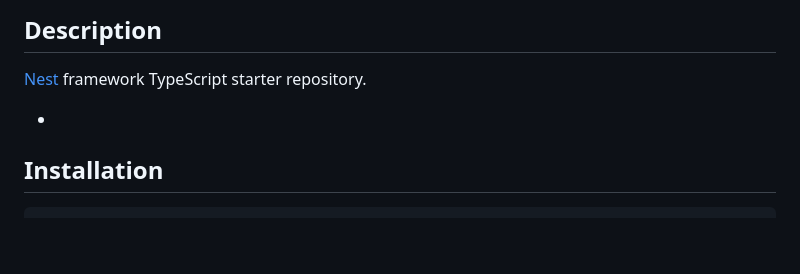
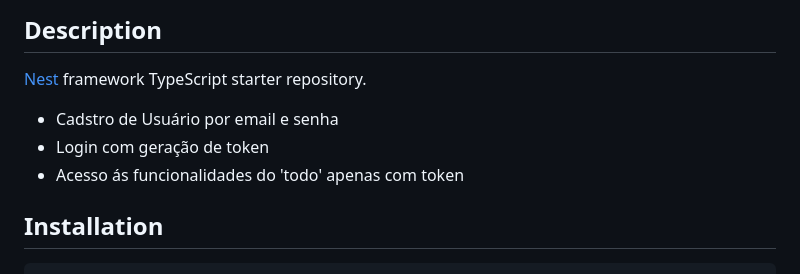
Before and after one commit to wdson91/Todo-Api-Nestjs, a Markdown page: README.md, the part around the change. Drawn GitHub-style; blank space fills up the shorter version.

```diff
--- a/README.md
+++ b/README.md
@@ -26,7 +26,9 @@
 
 [Nest](https://github.com/nestjs/nest) framework TypeScript starter repository.
 
--
+- Cadstro de Usuário por email e senha
+- Login com geração de token
+- Acesso ás funcionalidades do 'todo' apenas com token
 
 ## Installation
 
```
